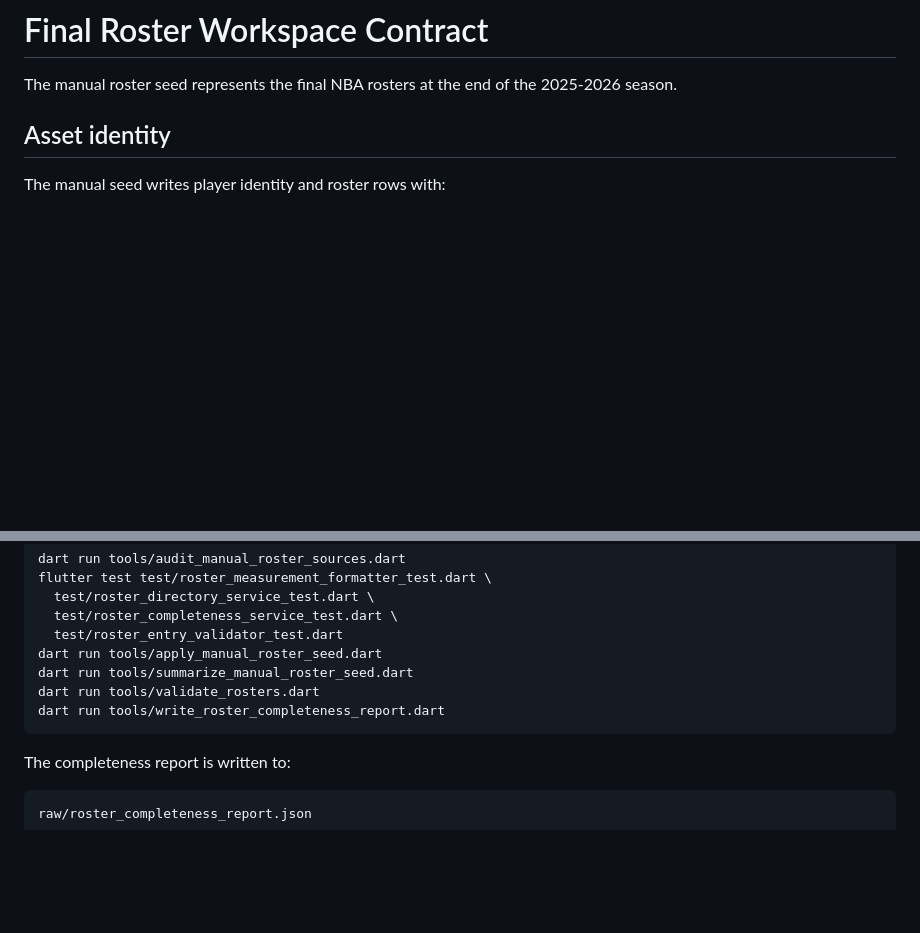
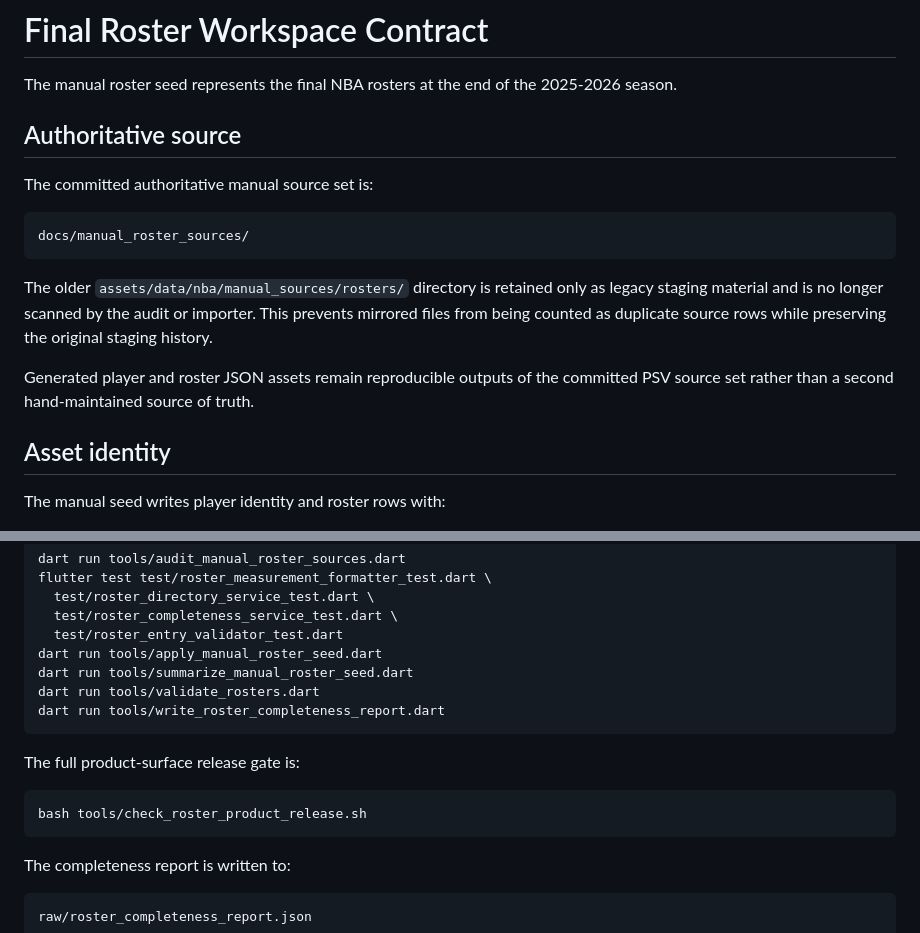
Before and after one commit to kshmsh1/sports-terminal, a Markdown page: docs/final_roster_workspace_contract.md, 2 parts joined by grey strips. Rendered like a GitHub page; blank space fills up the shorter version.

Commit message:
Declare authoritative roster source directory

````diff
--- a/docs/final_roster_workspace_contract.md
+++ b/docs/final_roster_workspace_contract.md
@@ -1,6 +1,18 @@
 # Final Roster Workspace Contract
 
 The manual roster seed represents the final NBA rosters at the end of the 2025-2026 season.
+
+## Authoritative source
+
+The committed authoritative manual source set is:
+
+```text
+docs/manual_roster_sources/
+```
+
+The older `assets/data/nba/manual_sources/rosters/` directory is retained only as legacy staging material and is no longer scanned by the audit or importer. This prevents mirrored files from being counted as duplicate source rows while preserving the original staging history.
+
+Generated player and roster JSON assets remain reproducible outputs of the committed PSV source set rather than a second hand-maintained source of truth.
 
 ## Asset identity
 
@@ -64,6 +76,12 @@ dart run tools/validate_rosters.dart
 dart run tools/write_roster_completeness_report.dart
 ```
 
+The full product-surface release gate is:
+
+```bash
+bash tools/check_roster_product_release.sh
+```
+
 The completeness report is written to:
 
 ```text
````
